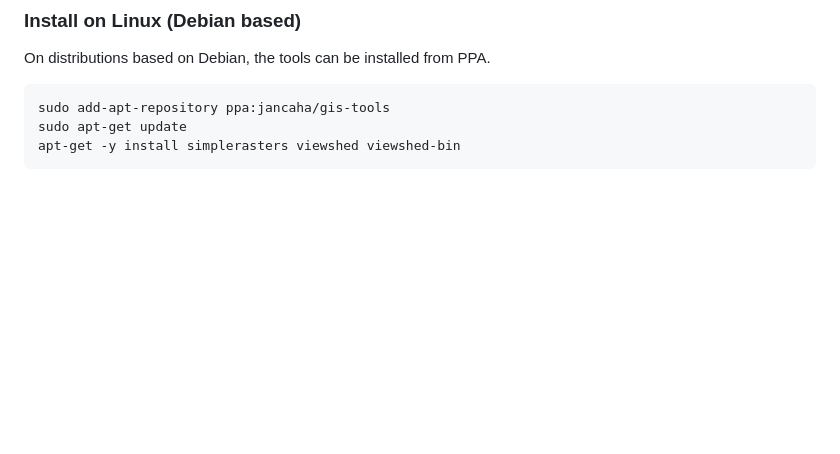
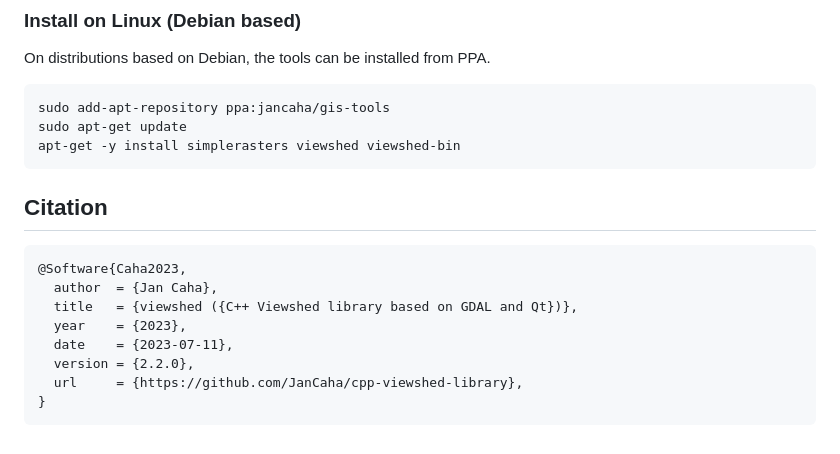
Before and after one commit to JanCaha/cpp-viewshed-library, a Markdown page: README.md, the part around the change. Rendered like a GitHub page; blank space fills up the shorter version.

Commit message:
add citation

````diff
--- a/README.md
+++ b/README.md
@@ -107,3 +107,16 @@ sudo add-apt-repository ppa:jancaha/gis-tools
 sudo apt-get update
 apt-get -y install simplerasters viewshed viewshed-bin
 ```
+
+## Citation
+
+```bibtex
+@Software{Caha2023,
+  author  = {Jan Caha},
+  title   = {viewshed ({C++ Viewshed library based on GDAL and Qt})},
+  year    = {2023},
+  date    = {2023-07-11},
+  version = {2.2.0},
+  url     = {https://github.com/JanCaha/cpp-viewshed-library},
+}
+```
````
